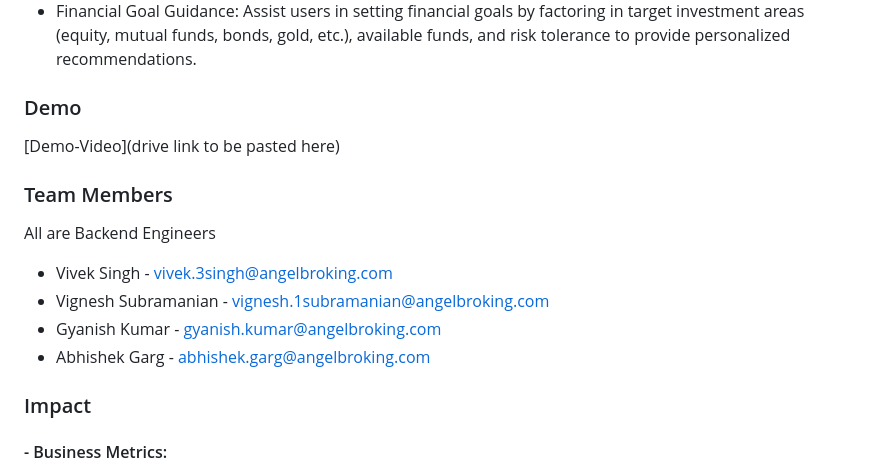
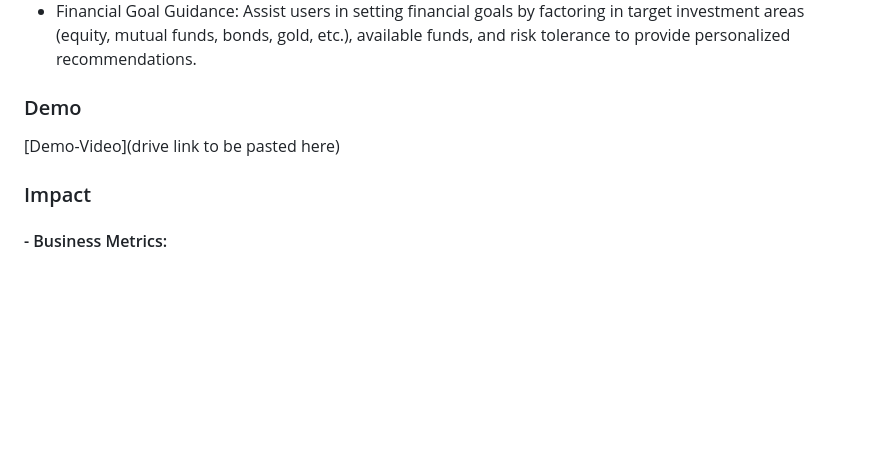
Before and after one commit to GyaniSherlock/stock-sense, a Markdown page: README.md, the part around the change. Drawn GitHub-style; blank space fills up the shorter version.

```diff
--- a/README.md
+++ b/README.md
@@ -21,13 +21,6 @@ The chatbot will cover various aspects:
 
 [Demo-Video](drive link to be pasted here)
 
-### Team Members
-All are Backend Engineers
-* Vivek Singh - vivek.3singh@angelbroking.com
-* Vignesh Subramanian - vignesh.1subramanian@angelbroking.com
-* Gyanish Kumar - gyanish.kumar@angelbroking.com
-* Abhishek Garg - abhishek.garg@angelbroking.com
-
 ### Impact
 
 #### - Business Metrics:
```
